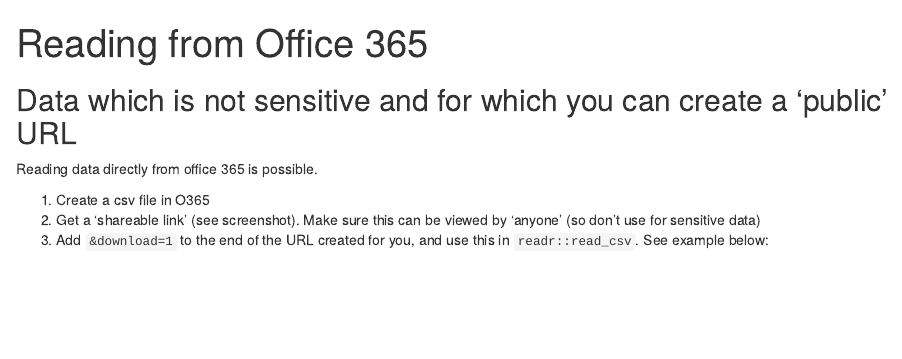
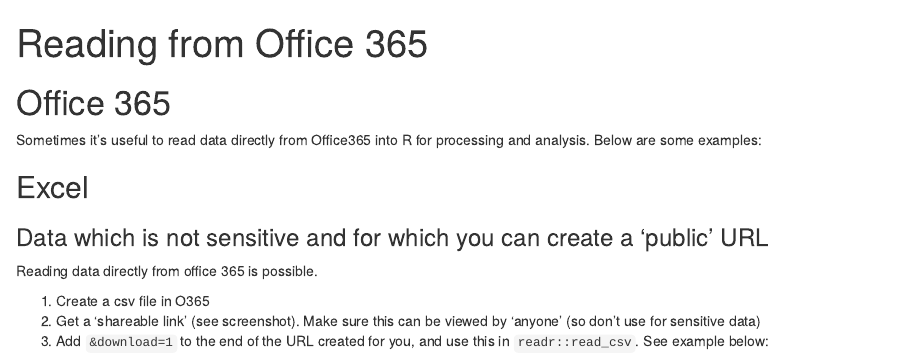
Before and after one commit to PlymouthPsychology/patteRns, an R Markdown document (office365.Rmd): the page in a window 1100 px wide, from its top. Rendered offline with R 4.5, knitr and Pandoc, with nearby package versions; some code elsewhere in the file could not run offline.

Commit message:
added context

````diff
--- a/office365.Rmd
+++ b/office365.Rmd
@@ -7,7 +7,17 @@
 ```
 
 
-## Data which is not sensitive and for which you can create a 'public' URL
+# Office 365
+
+
+Sometimes it's useful to read data directly from Office365 into R for processing and analysis. Below are some examples:
+
+
+
+
+## Excel
+
+### Data which is not sensitive and for which you can create a 'public' URL
 
 Reading data directly from office 365 is possible.
 
````
